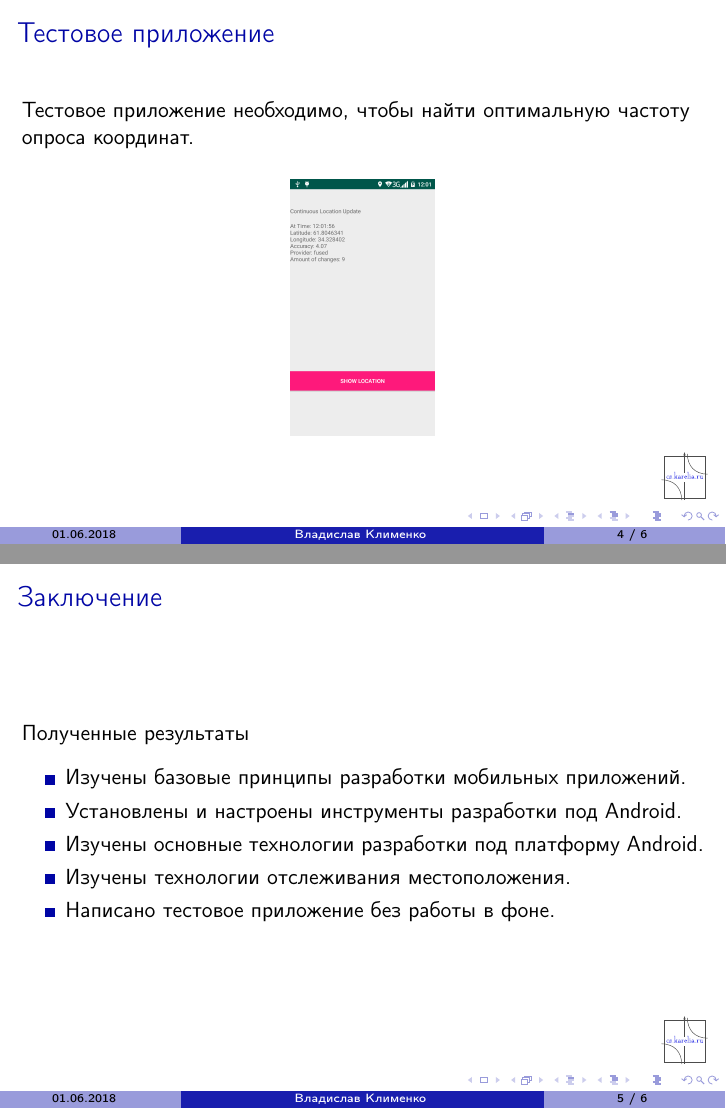
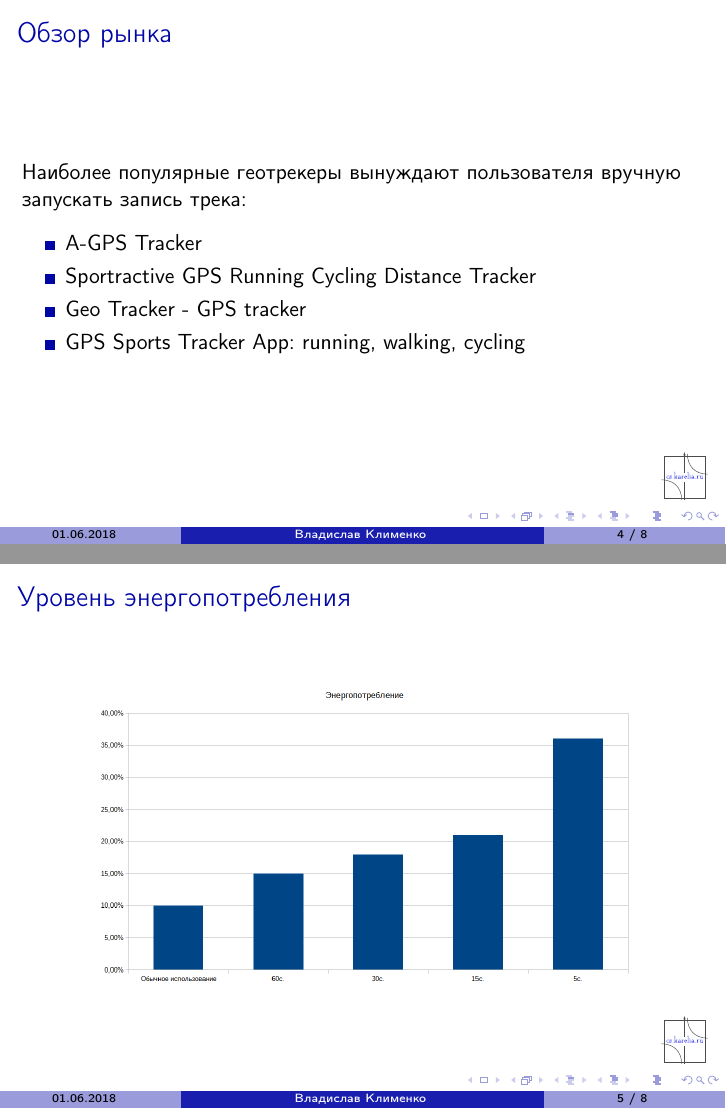
Before and after one commit to Tvorobusheck/AndroidGeolocation, LaTeX slides (presentation/slides.tex): pages 4 and 5 of 6 before the commit and pages 4 and 5 of 8 after it, joined at a grey line. Compiled offline with pdfLaTeX.

Commit message:
Cooler presentation

```diff
--- a/presentation/slides.tex
+++ b/presentation/slides.tex
@@ -34,7 +34,7 @@
 % - Выпускная квалификационная работа бакалавра
 % - Дипломная работа
 % - Магистерская диссертация
-\subtitle{Промежуточный отчет о научно-исследовательской работе}
+\subtitle{Отчет о научно-исследовательской работе}
 
 \author[%
     % Имя и фамилия автора работы отображаются на каждом слайде в нижнем колонтитуле
@@ -97 +96,0 @@
-  	\item Установить и настроить инструменты разработки под платформу Android.
@@ -106,15 +103,35 @@
 
 % Пример слайда содержащего код
 \begin{frame}
+% Заголовок слайда
+\frametitle{Обзор рынка}
+Наиболее популярные геотрекеры вынуждают пользователя вручную запускать запись трека:
+\begin{itemize}
+	\item A-GPS Tracker
+	\item Sportractive GPS Running Cycling Distance Tracker
+	\item Geo Tracker - GPS tracker
+	\item GPS Sports Tracker App: running, walking, cycling
+\end{itemize}
+
+\end{frame}
+% Пример слайда содержащего код
+\begin{frame}
   % Заголовок слайда
-  \frametitle{Тестовое приложение}
-	Тестовое приложение необходимо, чтобы найти оптимальную частоту
-	опроса координат.\\
+  \frametitle{Уровень энергопотребления}
 	\begin{center}
-		\includegraphics[scale=0.1]{images/Screenshot_2018-12-07-12-01-59.png}
+		\includegraphics[width=0.8\textwidth]{images/Consuming.png}
 	\end{center}
 
 \end{frame}
+
+% Пример слайда содержащего код
+\begin{frame}
+% Заголовок слайда
+\frametitle{Алгоритм разбиения координат на треки}
+	Если скорость меньше 3 км/ч, то это считается остановкой. Если больше, то
+	это начало или внутренняя часть трека.
+\end{frame}
+
 
 % Пример заключительного слайда
 \begin{frame}
@@ -123,8 +140,3 @@
   Полученные результаты
 
   \begin{itemize}
-  	\item Изучены базовые принципы разработки мобильных приложений.
-  	\item Установлены и настроены инструменты разработки под Android.
-  	\item Изучены основные технологии разработки под платформу Android.
-  	\item Изучены технологии отслеживания местоположения.
-  	\item Написано тестовое приложение без работы в фоне.
```
Also changed, not shown: presentation/images/Consuming.png (added), presentation/slides.pdf, report/images/Consuming.png (added), presentation/slides.tex (19 more changed lines), 6 other files.
